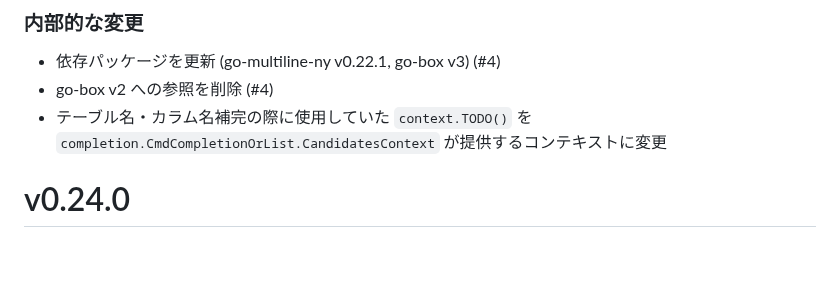
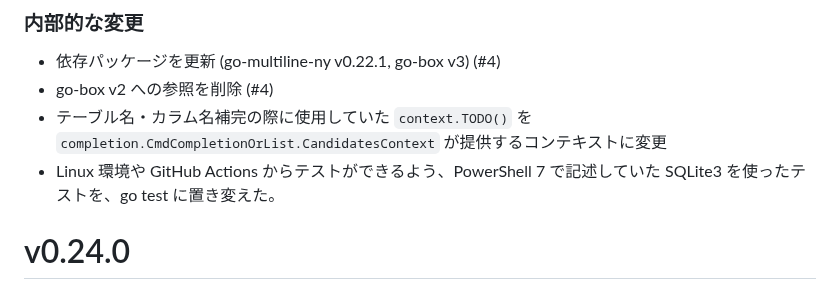
Before and after one commit to hymkor/sqlbless, a Markdown page: release_note_ja.md, the part around the change. Drawn GitHub-style; blank space fills up the shorter version.

Commit message:
Release notes: mentioned test

```diff
--- a/release_note_ja.md
+++ b/release_note_ja.md
@@ -10,6 +10,7 @@
 - 依存パッケージを更新 (go-multiline-ny v0.22.1, go-box v3) (#4)
 - go-box v2 への参照を削除 (#4)
 - テーブル名・カラム名補完の際に使用していた `context.TODO()` を `completion.CmdCompletionOrList.CandidatesContext` が提供するコンテキストに変更
+- Linux 環境や GitHub Actions からテストができるよう、PowerShell 7 で記述していた SQLite3 を使ったテストを、go test に置き変えた。
 
 v0.24.0
 =======
```
Also changed, not shown: release_note_en.md (+1 -0 lines).
